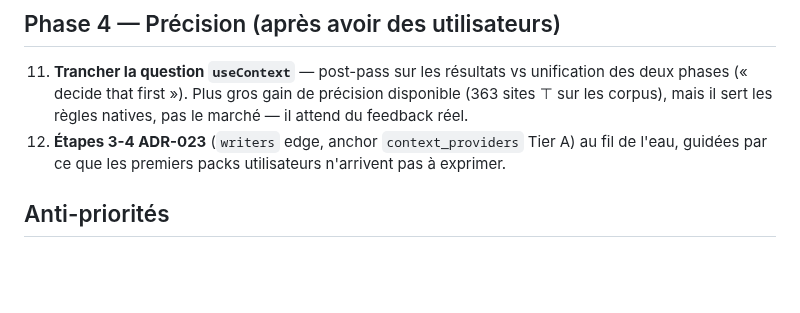
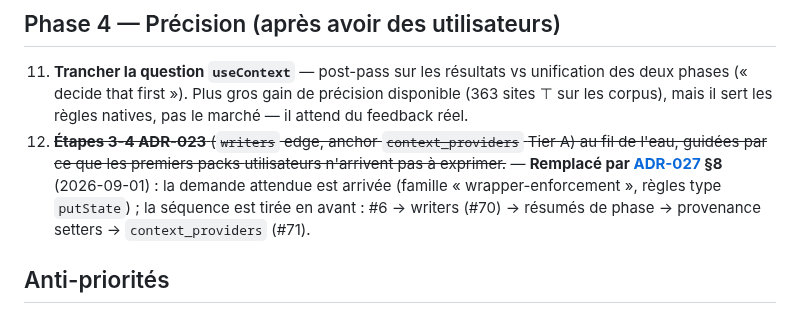
Before and after one commit to rboudrouss/reactant-analyzer, a Markdown page: docs/NEXTSTEPS.md, the part around the change. GitHub-like rendering; blank space fills up the shorter version.

```diff
--- a/docs/NEXTSTEPS.md
+++ b/docs/NEXTSTEPS.md
@@ -84,9 +84,14 @@ et les issues `enhancement` + `area/tier-a` du tracker :
     unification des deux phases (« decide that first »). Plus
     gros gain de précision disponible (363 sites ⊤ sur les corpus), mais il
     sert les règles natives, pas le marché — il attend du feedback réel.
-12. **Étapes 3-4 ADR-023** (`writers` edge, anchor `context_providers`
+12. ~~**Étapes 3-4 ADR-023** (`writers` edge, anchor `context_providers`
     Tier A) au fil de l'eau, guidées par ce que les premiers packs
-    utilisateurs n'arrivent pas à exprimer.
+    utilisateurs n'arrivent pas à exprimer.~~ — **Remplacé par
+    [ADR-027](adr/ADR-027-writer-relation-setter-provenance.md) §8**
+    (2026-09-01) : la demande attendue est arrivée (famille
+    « wrapper-enforcement », règles type `putState`) ; la séquence est
+    tirée en avant : #6 → writers (#70) → résumés de phase → provenance
+    setters → `context_providers` (#71).
 
 ## Anti-priorités
 
```
Also changed, not shown: docs/adr/ADR-027-writer-relation-setter-provenance.md (added, +195 -0 lines), docs/adr/README.md (+1 -0 lines).
